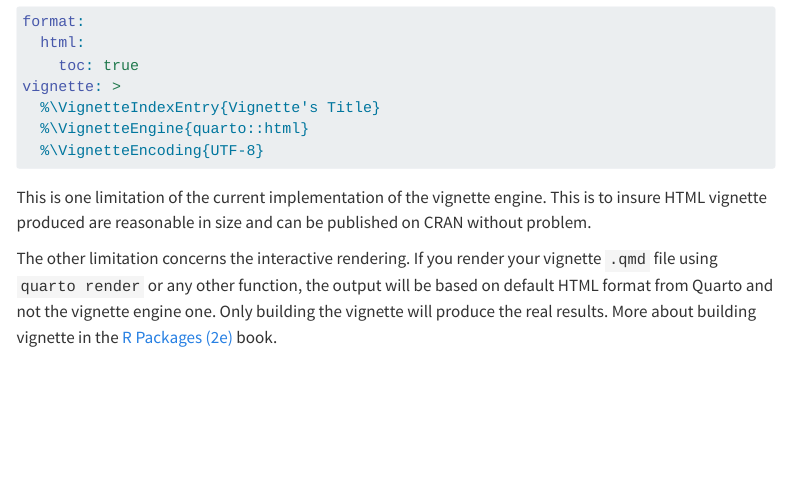
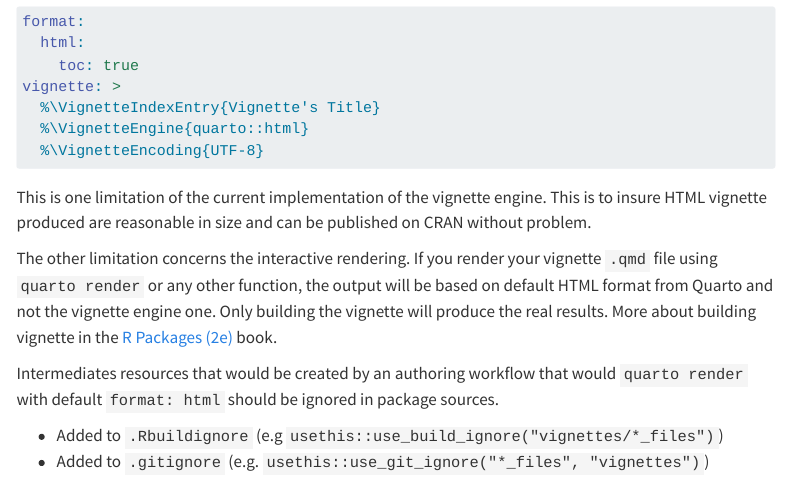
Before and after one commit to quarto-dev/quarto-r, a Quarto document (vignettes/hello.qmd): the page in a window 1100 px wide, from 930 px down. Rendered offline with R 4.5, knitr and Pandoc in place of Quarto, with nearby package versions; menus at the side of the page are left out.

Commit message:
Ignore intermediate directories that would be produced by a author mode render

```diff
--- a/vignettes/hello.qmd
+++ b/vignettes/hello.qmd
@@ -60,3 +60,8 @@ vignette: >
 This is one limitation of the current implementation of the vignette engine. This is to insure HTML vignette produced are reasonable in size and can be published on CRAN without problem.
 
 The other limitation concerns the interactive rendering. If you render your vignette `.qmd` file using `quarto render` or any other function, the output will be based on default HTML format from Quarto and not the vignette engine one. Only building the vignette will produce the real results. More about building vignette in the [R Packages (2e)](https://r-pkgs.org/vignettes.html#sec-vignettes-how-built-checked) book.
+
+Intermediates resources that would be created by an authoring workflow that would `quarto render` with default `format: html` should be ignored in package sources.
+
+- Added to `.Rbuildignore` (e.g `usethis::use_build_ignore("vignettes/*_files")`)
+- Added to `.gitignore` (e.g. `usethis::use_git_ignore("*_files", "vignettes")`)
```
Also changed, not shown: 2 other files.
